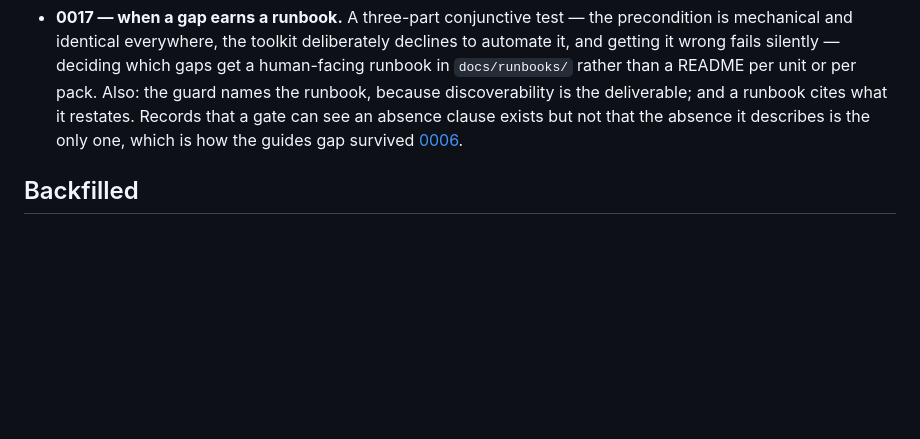
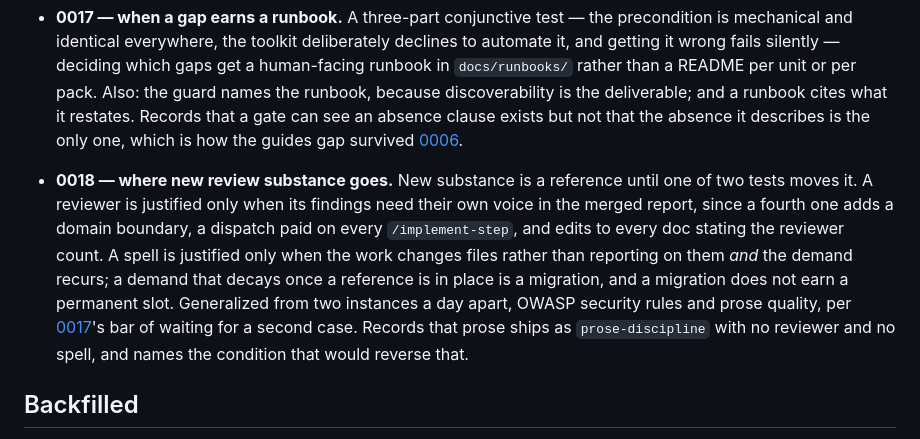
Before and after one commit to robot-denny/cantrip, a Markdown page: adr/README.md, the part around the change. GitHub-like rendering; blank space fills up the shorter version.

```diff
--- a/adr/README.md
+++ b/adr/README.md
@@ -71,6 +71,16 @@ buried.
   runbook cites what it restates. Records that a gate can see an absence clause exists but not that the
   absence it describes is the only one, which is how the guides gap survived [0006](0006-no-unguarded-preconditions.md).
 
+- **0018 — where new review substance goes.** New substance is a reference until one of two tests moves
+  it. A reviewer is justified only when its findings need their own voice in the merged report, since a
+  fourth one adds a domain boundary, a dispatch paid on every `/implement-step`, and edits to every doc
+  stating the reviewer count. A spell is justified only when the work changes files rather than
+  reporting on them *and* the demand recurs; a demand that decays once a reference is in place is a
+  migration, and a migration does not earn a permanent slot. Generalized from two instances a day
+  apart, OWASP security rules and prose quality, per [0017](0017-when-a-gap-earns-a-runbook.md)'s bar of
+  waiting for a second case. Records that prose ships as `prose-discipline` with no reviewer and no
+  spell, and names the condition that would reverse that.
+
 ## Backfilled
 
 Five decisions predate this repository, having been settled in a direction document that is not in the
```
Also changed, not shown: _work/owasp-security-review-rules/spec.md (+97 -32 lines), adr/0018-where-new-review-substance-goes.md (added, +97 -0 lines).
